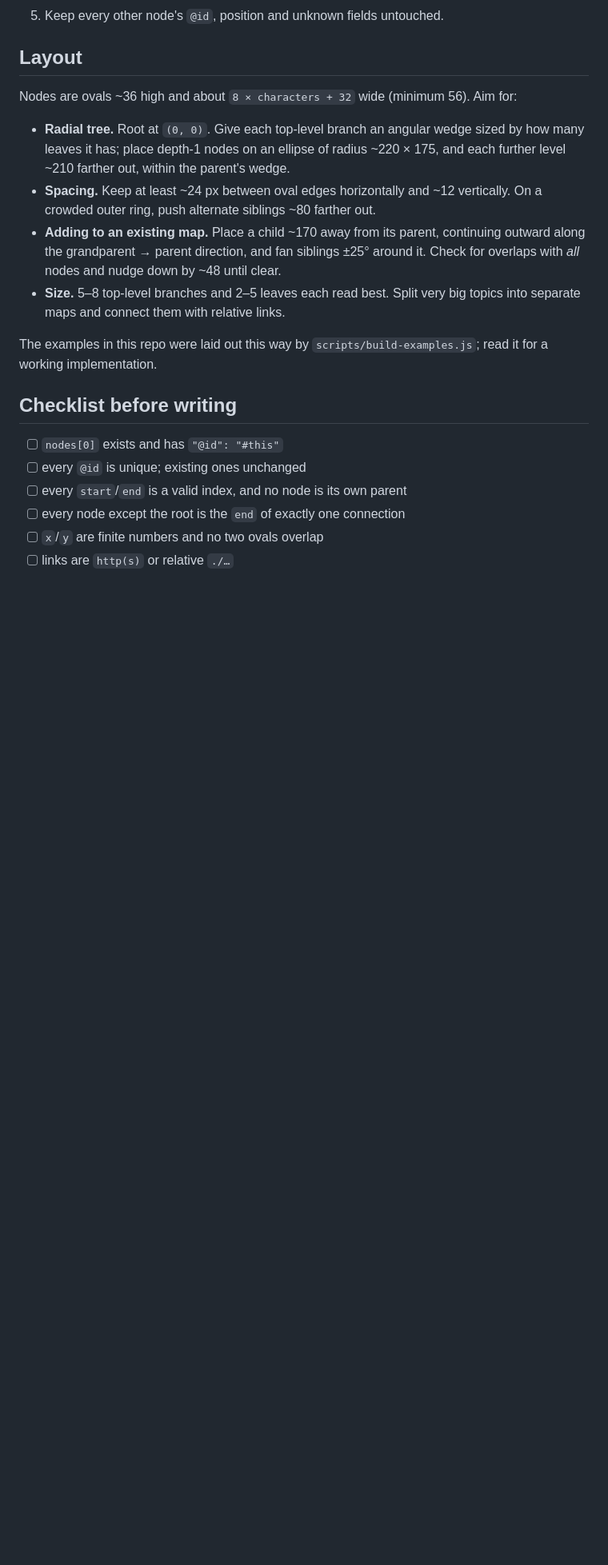
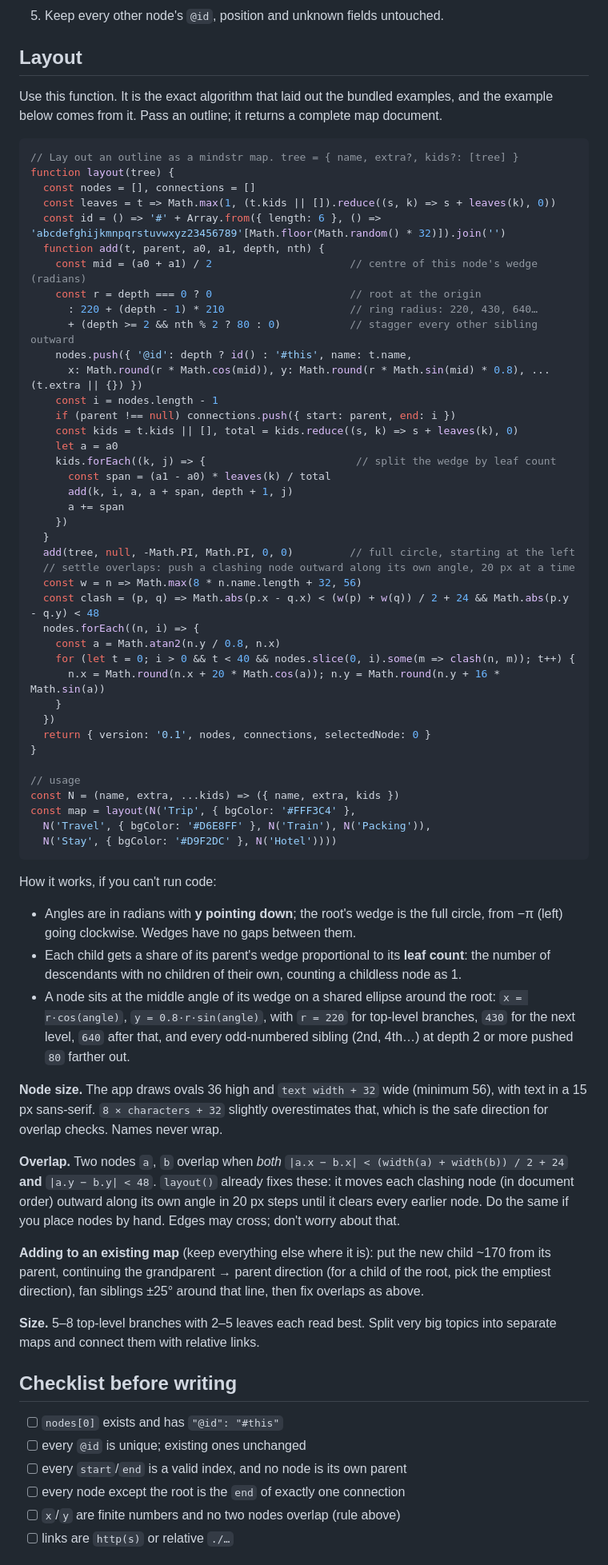
Before and after one commit to melvincarvalho/mindstr, a Markdown page: SKILL.md, the part around one of its changes. Shown at 80% size. GitHub-like rendering; blank space fills up the shorter version.

Commit message:
SKILL.md: inline the layout algorithm and pin down the guesswork
A fresh agent built a valid map from SKILL.md alone but had to guess at
layout. Now:
- the exact layout() used for the examples is inlined, including overlap
  settling, with a prose description for agents that can't run code
- precise overlap rule, node size and leaf-count definitions
- defaults for @id style, colours, selectedNode, node order and @context
- the minimal example is generated by layout(), so it follows the rules

````diff
--- a/SKILL.md
+++ b/SKILL.md
@@ -77,21 +82,80 @@ People may have the map open. The app subscribes to changes and shows yours live
 
 ## Layout
 
-Nodes are ovals ~36 high and about `8 × characters + 32` wide (minimum 56). Aim for:
+Use this function. It is the exact algorithm that laid out the bundled examples, and the
+example below comes from it. Pass an outline; it returns a complete map document.
 
-- **Radial tree.** Root at `(0, 0)`. Give each top-level branch an angular wedge sized by
-  how many leaves it has; place depth-1 nodes on an ellipse of radius ~220 × 175,
-  and each further level ~210 farther out, within the parent's wedge.
-- **Spacing.** Keep at least ~24 px between oval edges horizontally and ~12 vertically.
-  On a crowded outer ring, push alternate siblings ~80 farther out.
-- **Adding to an existing map.** Place a child ~170 away from its parent, continuing
-  outward along the grandparent → parent direction, and fan siblings ±25° around it.
-  Check for overlaps with *all* nodes and nudge down by ~48 until clear.
-- **Size.** 5–8 top-level branches and 2–5 leaves each read best. Split very big
-  topics into separate maps and connect them with relative links.
+```js
+// Lay out an outline as a mindstr map. tree = { name, extra?, kids?: [tree] }
+function layout(tree) {
+  const nodes = [], connections = []
+  const leaves = t => Math.max(1, (t.kids || []).reduce((s, k) => s + leaves(k), 0))
+  const id = () => '#' + Array.from({ length: 6 }, () => 'abcdefghijkmnpqrstuvwxyz23456789'[Math.floor(Math.random() * 32)]).join('')
+  function add(t, parent, a0, a1, depth, nth) {
+    const mid = (a0 + a1) / 2                      // centre of this node's wedge (radians)
+    const r = depth === 0 ? 0                      // root at the origin
+      : 220 + (depth - 1) * 210                    // ring radius: 220, 430, 640…
+      + (depth >= 2 && nth % 2 ? 80 : 0)           // stagger every other sibling outward
+    nodes.push({ '@id': depth ? id() : '#this', name: t.name,
+      x: Math.round(r * Math.cos(mid)), y: Math.round(r * Math.sin(mid) * 0.8), ...(t.extra || {}) })
+    const i = nodes.length - 1
+    if (parent !== null) connections.push({ start: parent, end: i })
+    const kids = t.kids || [], total = kids.reduce((s, k) => s + leaves(k), 0)
+    let a = a0
+    kids.forEach((k, j) => {                        // split the wedge by leaf count
+      const span = (a1 - a0) * leaves(k) / total
+      add(k, i, a, a + span, depth + 1, j)
+      a += span
+    })
+  }
+  add(tree, null, -Math.PI, Math.PI, 0, 0)         // full circle, starting at the left
+  // settle overlaps: push a clashing node outward along its own angle, 20 px at a time
+  const w = n => Math.max(8 * n.name.length + 32, 56)
+  const clash = (p, q) => Math.abs(p.x - q.x) < (w(p) + w(q)) / 2 + 24 && Math.abs(p.y - q.y) < 48
+  nodes.forEach((n, i) => {
+    const a = Math.atan2(n.y / 0.8, n.x)
+    for (let t = 0; i > 0 && t < 40 && nodes.slice(0, i).some(m => clash(n, m)); t++) {
+      n.x = Math.round(n.x + 20 * Math.cos(a)); n.y = Math.round(n.y + 16 * Math.sin(a))
+    }
+  })
+  return { version: '0.1', nodes, connections, selectedNode: 0 }
+}
 
-The examples in this repo were laid out this way by `scripts/build-examples.js`;
-read it for a working implementation.
+// usage
+const N = (name, extra, ...kids) => ({ name, extra, kids })
+const map = layout(N('Trip', { bgColor: '#FFF3C4' },
+  N('Travel', { bgColor: '#D6E8FF' }, N('Train'), N('Packing')),
+  N('Stay', { bgColor: '#D9F2DC' }, N('Hotel'))))
+```
+
+How it works, if you can't run code:
+
+- Angles are in radians with **y pointing down**; the root's wedge is the full circle,
+  from −π (left) going clockwise. Wedges have no gaps between them.
+- Each child gets a share of its parent's wedge proportional to its **leaf count**: the
+  number of descendants with no children of their own, counting a childless node as 1.
+- A node sits at the middle angle of its wedge on a shared ellipse around the root:
+  `x = r·cos(angle)`, `y = 0.8·r·sin(angle)`, with `r = 220` for top-level branches,
+  `430` for the next level, `640` after that, and every odd-numbered sibling (2nd, 4th…)
+  at depth 2 or more pushed `80` farther out.
+
+**Node size.** The app draws ovals 36 high and `text width + 32` wide (minimum 56), with
+text in a 15 px sans-serif. `8 × characters + 32` slightly overestimates that, which is
+the safe direction for overlap checks. Names never wrap.
+
+**Overlap.** Two nodes `a`, `b` overlap when *both*
+`|a.x − b.x| < (width(a) + width(b)) / 2 + 24` **and** `|a.y − b.y| < 48`.
+`layout()` already fixes these: it moves each clashing node (in document order) outward
+along its own angle in 20 px steps until it clears every earlier node. Do the same if you
+place nodes by hand. Edges may cross; don't worry about that.
+
+**Adding to an existing map** (keep everything else where it is): put the new child
+~170 from its parent, continuing the grandparent → parent direction (for a child of the
+root, pick the emptiest direction), fan siblings ±25° around that line, then fix
+overlaps as above.
+
+**Size.** 5–8 top-level branches with 2–5 leaves each read best. Split very big topics
+into separate maps and connect them with relative links.
 
 ## Checklist before writing
 
@@ -99,6 +163,6 @@ read it for a working implementation.
 - [ ] every `@id` is unique; existing ones unchanged
 - [ ] every `start`/`end` is a valid index, and no node is its own parent
 - [ ] every node except the root is the `end` of exactly one connection
-- [ ] `x`/`y` are finite numbers and no two ovals overlap
+- [ ] `x`/`y` are finite numbers and no two nodes overlap (rule above)
 - [ ] links are `http(s)` or relative `./…`
 
````
Also changed, not shown: other parts of SKILL.md (+29 -18 lines).
